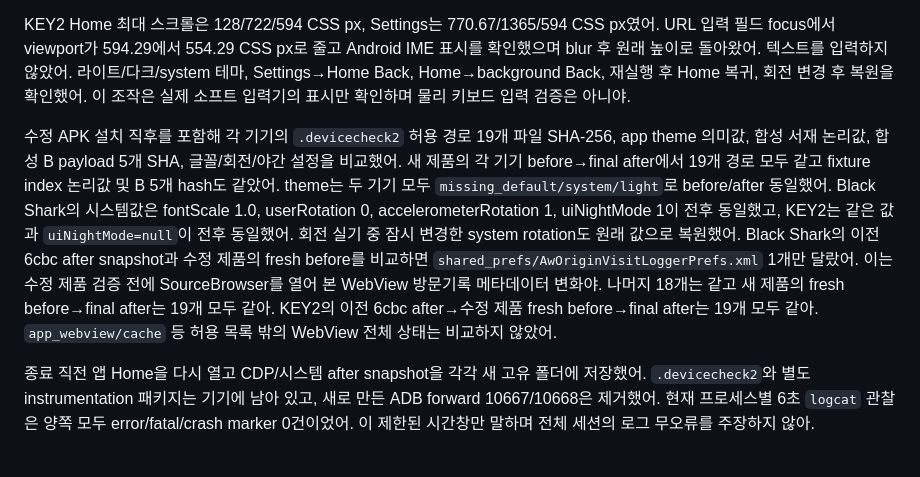
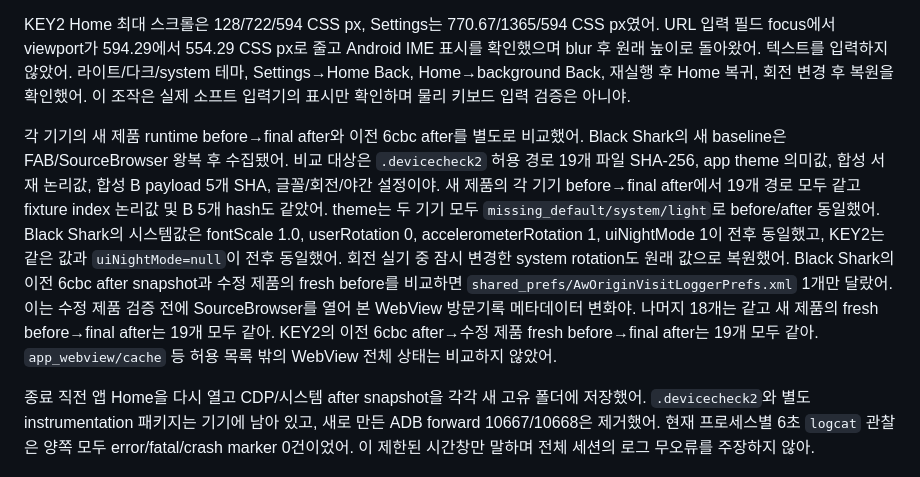
Before and after one commit to earlydreamer/jhf-novel-reader, a Markdown page: docs/renewal/issue-106-insets-probe-plan-2026-10-08.md, the part around the change. Drawn GitHub-style.

Commit message:
docs: 실기 보존 기준선의 수집 시점 명확화 (#106)

```diff
--- a/docs/renewal/issue-106-insets-probe-plan-2026-10-08.md
+++ b/docs/renewal/issue-106-insets-probe-plan-2026-10-08.md
@@ -81,7 +81,7 @@ Black Shark에서 Home/Settings 최대 스크롤을 각각 확인했어. Home은
 
 KEY2 Home 최대 스크롤은 128/722/594 CSS px, Settings는 770.67/1365/594 CSS px였어. URL 입력 필드 focus에서 viewport가 594.29에서 554.29 CSS px로 줄고 Android IME 표시를 확인했으며 blur 후 원래 높이로 돌아왔어. 텍스트를 입력하지 않았어. 라이트/다크/system 테마, Settings→Home Back, Home→background Back, 재실행 후 Home 복귀, 회전 변경 후 복원을 확인했어. 이 조작은 실제 소프트 입력기의 표시만 확인하며 물리 키보드 입력 검증은 아니야.
 
-수정 APK 설치 직후를 포함해 각 기기의 `.devicecheck2` 허용 경로 19개 파일 SHA-256, app theme 의미값, 합성 서재 논리값, 합성 B payload 5개 SHA, 글꼴/회전/야간 설정을 비교했어. 새 제품의 각 기기 before→final after에서 19개 경로 모두 같고 fixture index 논리값 및 B 5개 hash도 같았어. theme는 두 기기 모두 `missing_default/system/light`로 before/after 동일했어. Black Shark의 시스템값은 fontScale 1.0, userRotation 0, accelerometerRotation 1, uiNightMode 1이 전후 동일했고, KEY2는 같은 값과 `uiNightMode=null`이 전후 동일했어. 회전 실기 중 잠시 변경한 system rotation도 원래 값으로 복원했어. Black Shark의 이전 6cbc after snapshot과 수정 제품의 fresh before를 비교하면 `shared_prefs/AwOriginVisitLoggerPrefs.xml` 1개만 달랐어. 이는 수정 제품 검증 전에 SourceBrowser를 열어 본 WebView 방문기록 메타데이터 변화야. 나머지 18개는 같고 새 제품의 fresh before→final after는 19개 모두 같아. KEY2의 이전 6cbc after→수정 제품 fresh before→final after는 19개 모두 같아. `app_webview/cache` 등 허용 목록 밖의 WebView 전체 상태는 비교하지 않았어.
+각 기기의 새 제품 runtime before→final after와 이전 6cbc after를 별도로 비교했어. Black Shark의 새 baseline은 FAB/SourceBrowser 왕복 후 수집됐어. 비교 대상은 `.devicecheck2` 허용 경로 19개 파일 SHA-256, app theme 의미값, 합성 서재 논리값, 합성 B payload 5개 SHA, 글꼴/회전/야간 설정이야. 새 제품의 각 기기 before→final after에서 19개 경로 모두 같고 fixture index 논리값 및 B 5개 hash도 같았어. theme는 두 기기 모두 `missing_default/system/light`로 before/after 동일했어. Black Shark의 시스템값은 fontScale 1.0, userRotation 0, accelerometerRotation 1, uiNightMode 1이 전후 동일했고, KEY2는 같은 값과 `uiNightMode=null`이 전후 동일했어. 회전 실기 중 잠시 변경한 system rotation도 원래 값으로 복원했어. Black Shark의 이전 6cbc after snapshot과 수정 제품의 fresh before를 비교하면 `shared_prefs/AwOriginVisitLoggerPrefs.xml` 1개만 달랐어. 이는 수정 제품 검증 전에 SourceBrowser를 열어 본 WebView 방문기록 메타데이터 변화야. 나머지 18개는 같고 새 제품의 fresh before→final after는 19개 모두 같아. KEY2의 이전 6cbc after→수정 제품 fresh before→final after는 19개 모두 같아. `app_webview/cache` 등 허용 목록 밖의 WebView 전체 상태는 비교하지 않았어.
 
 종료 직전 앱 Home을 다시 열고 CDP/시스템 after snapshot을 각각 새 고유 폴더에 저장했어. `.devicecheck2`와 별도 instrumentation 패키지는 기기에 남아 있고, 새로 만든 ADB forward 10667/10668은 제거했어. 현재 프로세스별 6초 `logcat` 관찰은 양쪽 모두 error/fatal/crash marker 0건이었어. 이 제한된 시간창만 말하며 전체 세션의 로그 무오류를 주장하지 않아.
 
```
